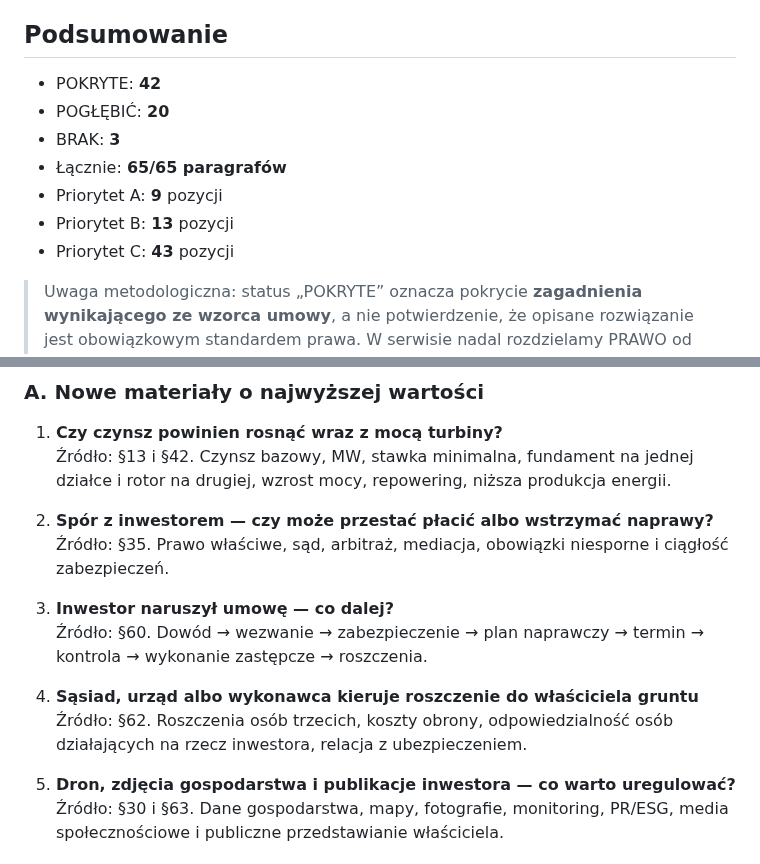
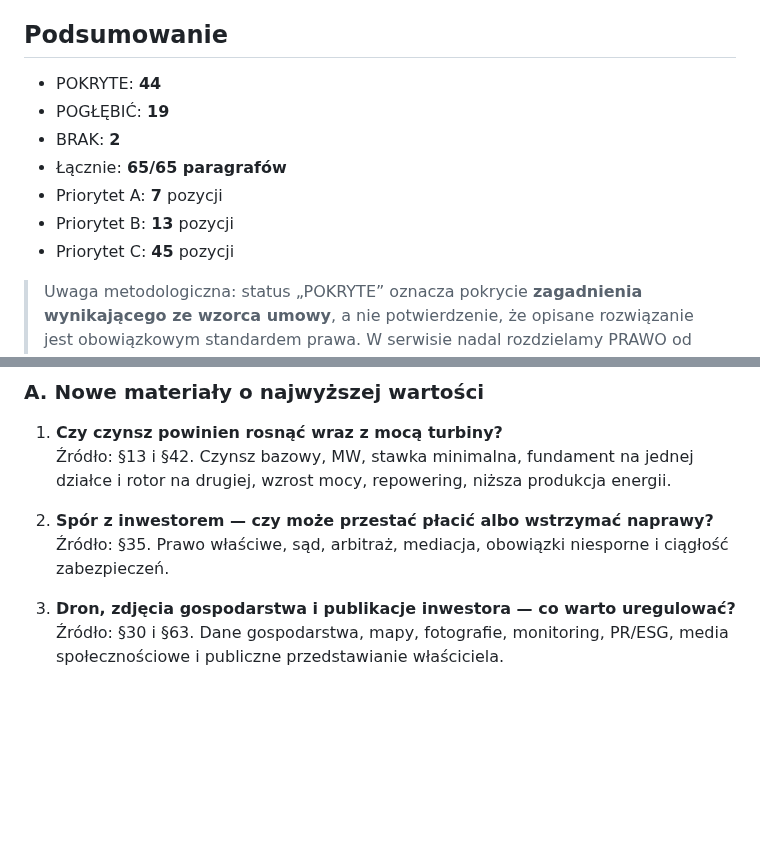
Before and after one commit to gawierzba/wind-land-guide, a Markdown page: _audit/MACIERZ_POKRYCIA_UMOWY.md, 2 parts joined by grey strips. Rendered like a GitHub page; blank space fills up the shorter version.

Commit message:
Mark breach response and third-party claims coverage complete

```diff
--- a/_audit/MACIERZ_POKRYCIA_UMOWY.md
+++ b/_audit/MACIERZ_POKRYCIA_UMOWY.md
@@ -16,13 +16,13 @@ Statusy:
 
 ## Podsumowanie
 
-- POKRYTE: **42**
-- POGŁĘBIĆ: **20**
-- BRAK: **3**
+- POKRYTE: **44**
+- POGŁĘBIĆ: **19**
+- BRAK: **2**
 - Łącznie: **65/65 paragrafów**
-- Priorytet A: **9** pozycji
+- Priorytet A: **7** pozycji
 - Priorytet B: **13** pozycji
-- Priorytet C: **43** pozycji
+- Priorytet C: **45** pozycji
 
 > Uwaga metodologiczna: status „POKRYTE” oznacza pokrycie **zagadnienia wynikającego ze wzorca umowy**, a nie potwierdzenie, że opisane rozwiązanie jest obowiązkowym standardem prawa. W serwisie nadal rozdzielamy PRAWO od UMOWY/PRAKTYKI.
 
@@ -106,12 +106,6 @@ Statusy:
 3. **Spór z inwestorem — czy może przestać płacić albo wstrzymać naprawy?**
    Źródło: §35. Prawo właściwe, sąd, arbitraż, mediacja, obowiązki niesporne i ciągłość zabezpieczeń.
 
-4. **Inwestor naruszył umowę — co dalej?**
-   Źródło: §60. Dowód → wezwanie → zabezpieczenie → plan naprawczy → termin → kontrola → wykonanie zastępcze → roszczenia.
-
-5. **Sąsiad, urząd albo wykonawca kieruje roszczenie do właściciela gruntu**
-   Źródło: §62. Roszczenia osób trzecich, koszty obrony, odpowiedzialność osób działających na rzecz inwestora, relacja z ubezpieczeniem.
-
 6. **Dron, zdjęcia gospodarstwa i publikacje inwestora — co warto uregulować?**
    Źródło: §30 i §63. Dane gospodarstwa, mapy, fotografie, monitoring, PR/ESG, media społecznościowe i publiczne przedstawianie właściciela.
 
```
